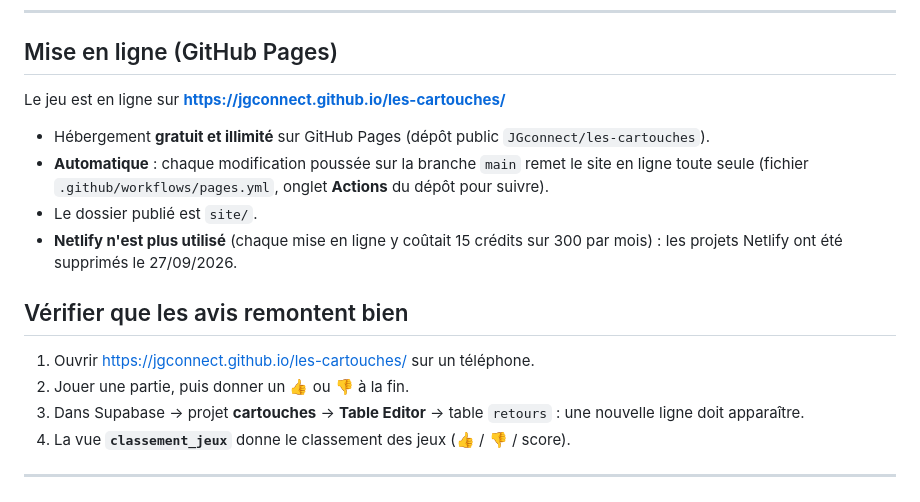
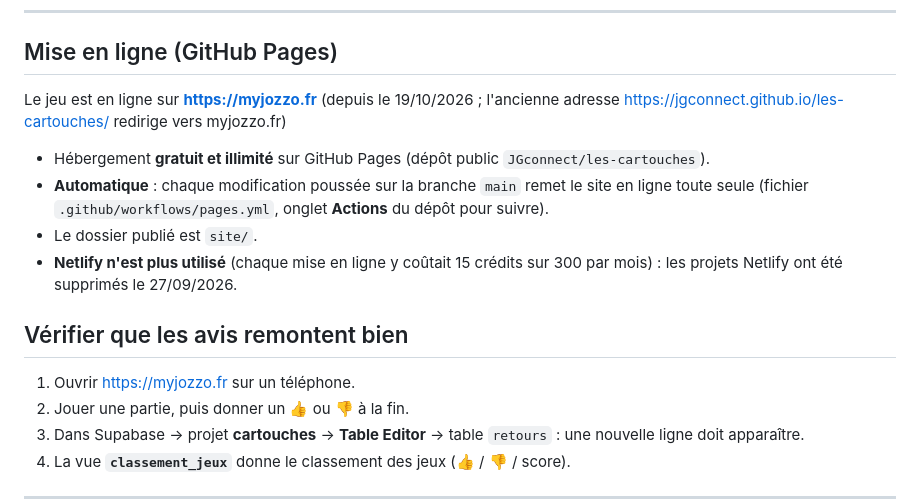
Before and after one commit to JGconnect/les-cartouches, a Markdown page: LISEZ-MOI.md, the part around the change. Drawn GitHub-style.

Commit message:
LISEZ-MOI : nouvelle adresse myjozzo.fr
Co-Authored-By: Claude Opus 5.5 <noreply@anthropic.com>
Claude-Session: https://claude.ai/code/session_01QKTxEtyLnVbX9yfyM46tVQ

```diff
--- a/LISEZ-MOI.md
+++ b/LISEZ-MOI.md
@@ -49,7 +49,7 @@ les-cartouches/
 
 ## Mise en ligne (GitHub Pages)
 
-Le jeu est en ligne sur **https://jgconnect.github.io/les-cartouches/**
+Le jeu est en ligne sur **https://myjozzo.fr** (depuis le 19/10/2026 ; l'ancienne adresse https://jgconnect.github.io/les-cartouches/ redirige vers myjozzo.fr)
 
 - Hébergement **gratuit et illimité** sur GitHub Pages (dépôt public `JGconnect/les-cartouches`).
 - **Automatique** : chaque modification poussée sur la branche `main` remet le site en ligne toute seule
@@ -60,7 +60,7 @@ Le jeu est en ligne sur **https://jgconnect.github.io/les-cartouches/**
 
 ## Vérifier que les avis remontent bien
 
-1. Ouvrir https://jgconnect.github.io/les-cartouches/ sur un téléphone.
+1. Ouvrir https://myjozzo.fr sur un téléphone.
 2. Jouer une partie, puis donner un 👍 ou 👎 à la fin.
 3. Dans Supabase → projet **cartouches** → **Table Editor** → table `retours` :
    une nouvelle ligne doit apparaître.
```
